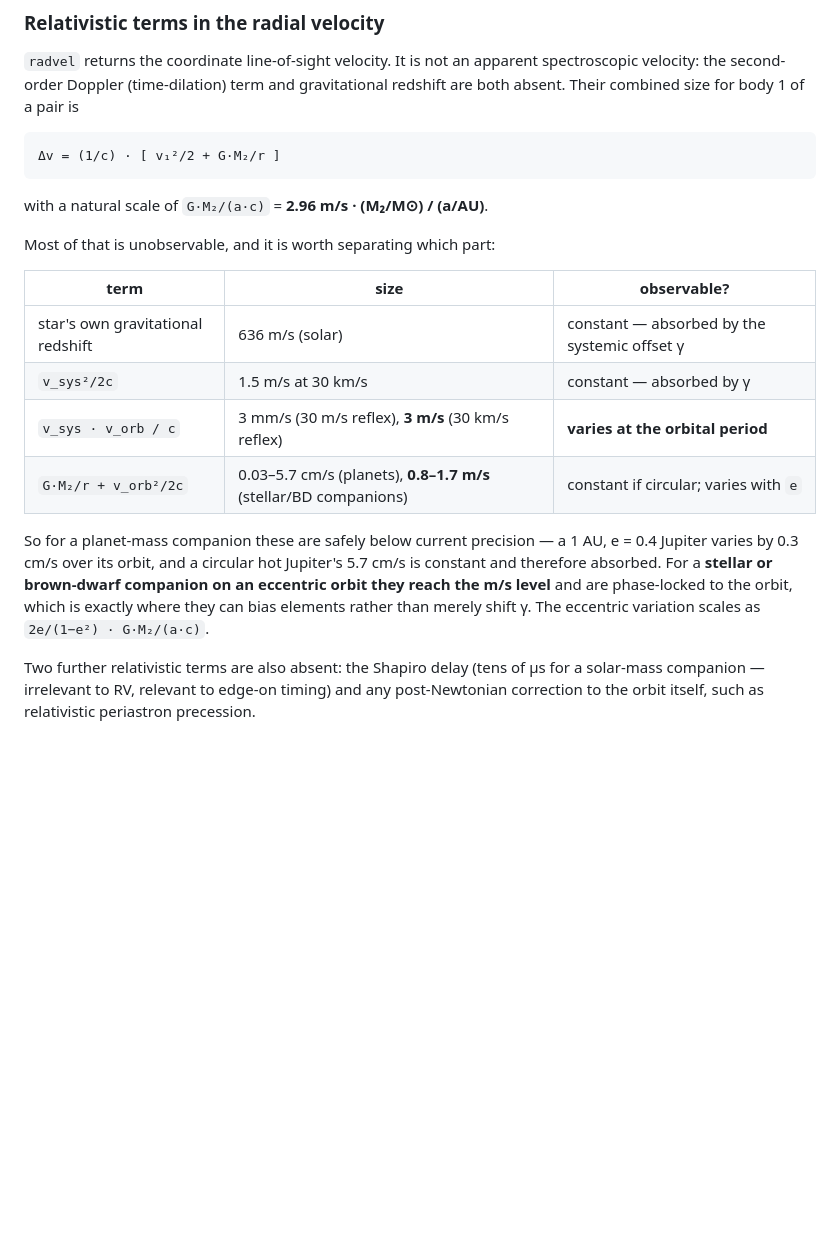
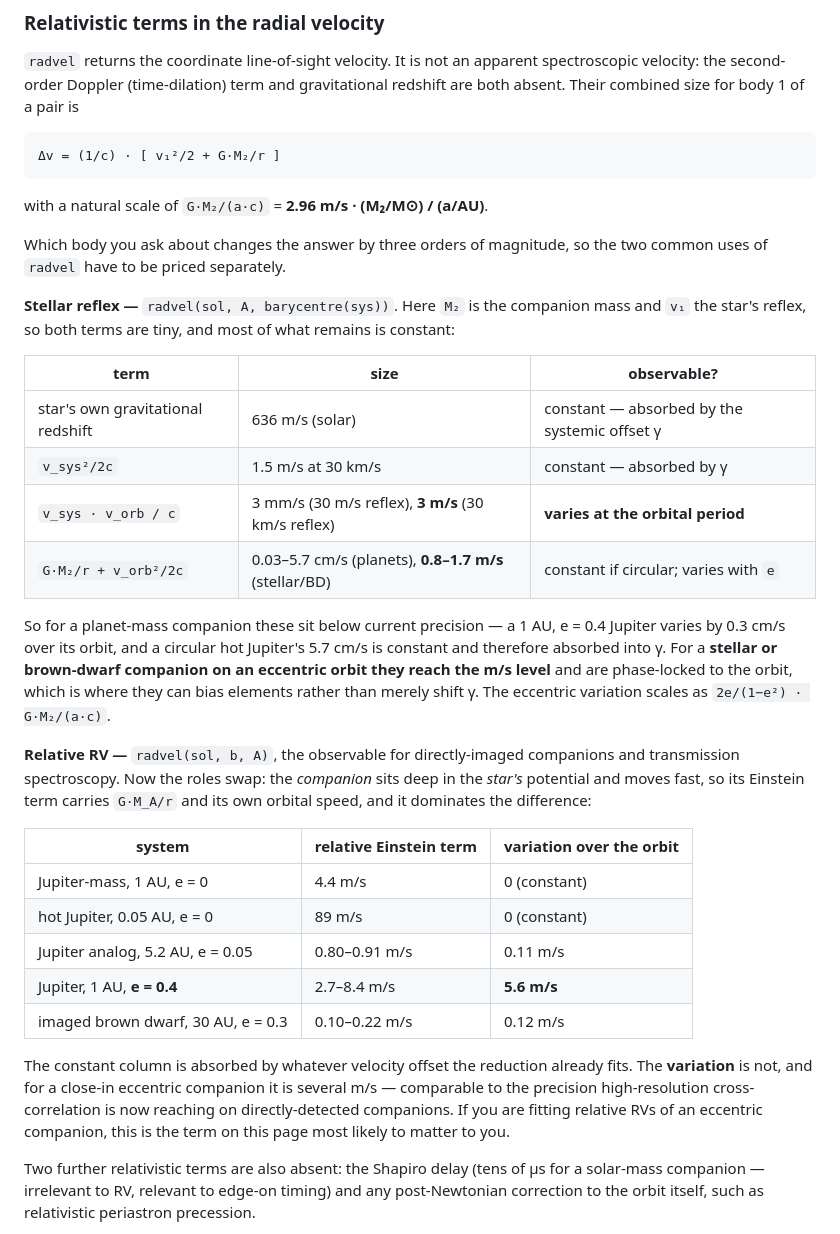
Before and after one commit to sefffal/PlanetOrbits.jl, a Markdown page: docs/src/precision.md, the part around the change. GitHub-like rendering; blank space fills up the shorter version.

Commit message:
docs: price the relative-RV Einstein term separately from the stellar reflex
Splitting out radvel(sol, b, A) from radvel(sol, A, barycentre(sys)), because
the roles of the two bodies swap and the answer moves by three orders of
magnitude. The companion sits deep in the star's potential and moves fast, so
its Einstein term carries GM_A/r rather than GM_b/r: 4.4 m/s for a Jupiter at
1 AU against 0.3 cm/s for the star, and 89 m/s for a hot Jupiter.

The constant part is absorbed by the reduction's velocity offset either way.
The part that is not is the eccentric variation, which reaches 5.6 m/s for a
1 AU e=0.4 companion -- comparable to what high-resolution cross-correlation
now reaches on directly-detected companions, and the most likely term on this
page to matter in practice. The previous revision only tabulated the stellar
reflex and so understated this case.

```diff
--- a/docs/src/precision.md
+++ b/docs/src/precision.md
@@ -175,22 +175,46 @@ body 1 of a pair is
 
 with a natural scale of `G·M₂/(a·c)` = **2.96 m/s · (M₂/M⊙) / (a/AU)**.
 
-Most of that is unobservable, and it is worth separating which part:
+Which body you ask about changes the answer by three orders of magnitude, so
+the two common uses of `radvel` have to be priced separately.
+
+**Stellar reflex —** `radvel(sol, A, barycentre(sys))`. Here `M₂` is the
+companion mass and `v₁` the star's reflex, so both terms are tiny, and most of
+what remains is constant:
 
 | term | size | observable? |
 |---|---|---|
 | star's own gravitational redshift | 636 m/s (solar) | constant — absorbed by the systemic offset γ |
 | `v_sys²/2c` | 1.5 m/s at 30 km/s | constant — absorbed by γ |
 | `v_sys · v_orb / c` | 3 mm/s (30 m/s reflex), **3 m/s** (30 km/s reflex) | **varies at the orbital period** |
-| `G·M₂/r + v_orb²/2c` | 0.03–5.7 cm/s (planets), **0.8–1.7 m/s** (stellar/BD companions) | constant if circular; varies with `e` |
+| `G·M₂/r + v_orb²/2c` | 0.03–5.7 cm/s (planets), **0.8–1.7 m/s** (stellar/BD) | constant if circular; varies with `e` |
 
-So for a planet-mass companion these are safely below current precision — a
-1 AU, e = 0.4 Jupiter varies by 0.3 cm/s over its orbit, and a circular hot
-Jupiter's 5.7 cm/s is constant and therefore absorbed. For a **stellar or
+So for a planet-mass companion these sit below current precision — a 1 AU,
+e = 0.4 Jupiter varies by 0.3 cm/s over its orbit, and a circular hot Jupiter's
+5.7 cm/s is constant and therefore absorbed into γ. For a **stellar or
 brown-dwarf companion on an eccentric orbit they reach the m/s level** and are
-phase-locked to the orbit, which is exactly where they can bias elements
-rather than merely shift γ. The eccentric variation scales as
-`2e/(1−e²) · G·M₂/(a·c)`.
+phase-locked to the orbit, which is where they can bias elements rather than
+merely shift γ. The eccentric variation scales as `2e/(1−e²) · G·M₂/(a·c)`.
+
+**Relative RV —** `radvel(sol, b, A)`, the observable for directly-imaged
+companions and transmission spectroscopy. Now the roles swap: the *companion*
+sits deep in the *star's* potential and moves fast, so its Einstein term
+carries `G·M_A/r` and its own orbital speed, and it dominates the difference:
+
+| system | relative Einstein term | variation over the orbit |
+|---|---|---|
+| Jupiter-mass, 1 AU, e = 0 | 4.4 m/s | 0 (constant) |
+| hot Jupiter, 0.05 AU, e = 0 | 89 m/s | 0 (constant) |
+| Jupiter analog, 5.2 AU, e = 0.05 | 0.80–0.91 m/s | 0.11 m/s |
+| Jupiter, 1 AU, **e = 0.4** | 2.7–8.4 m/s | **5.6 m/s** |
+| imaged brown dwarf, 30 AU, e = 0.3 | 0.10–0.22 m/s | 0.12 m/s |
+
+The constant column is absorbed by whatever velocity offset the reduction
+already fits. The **variation** is not, and for a close-in eccentric companion
+it is several m/s — comparable to the precision high-resolution
+cross-correlation is now reaching on directly-detected companions. If you are
+fitting relative RVs of an eccentric companion, this is the term on this page
+most likely to matter to you.
 
 Two further relativistic terms are also absent: the Shapiro delay (tens of µs
 for a solar-mass companion — irrelevant to RV, relevant to edge-on timing) and
```
